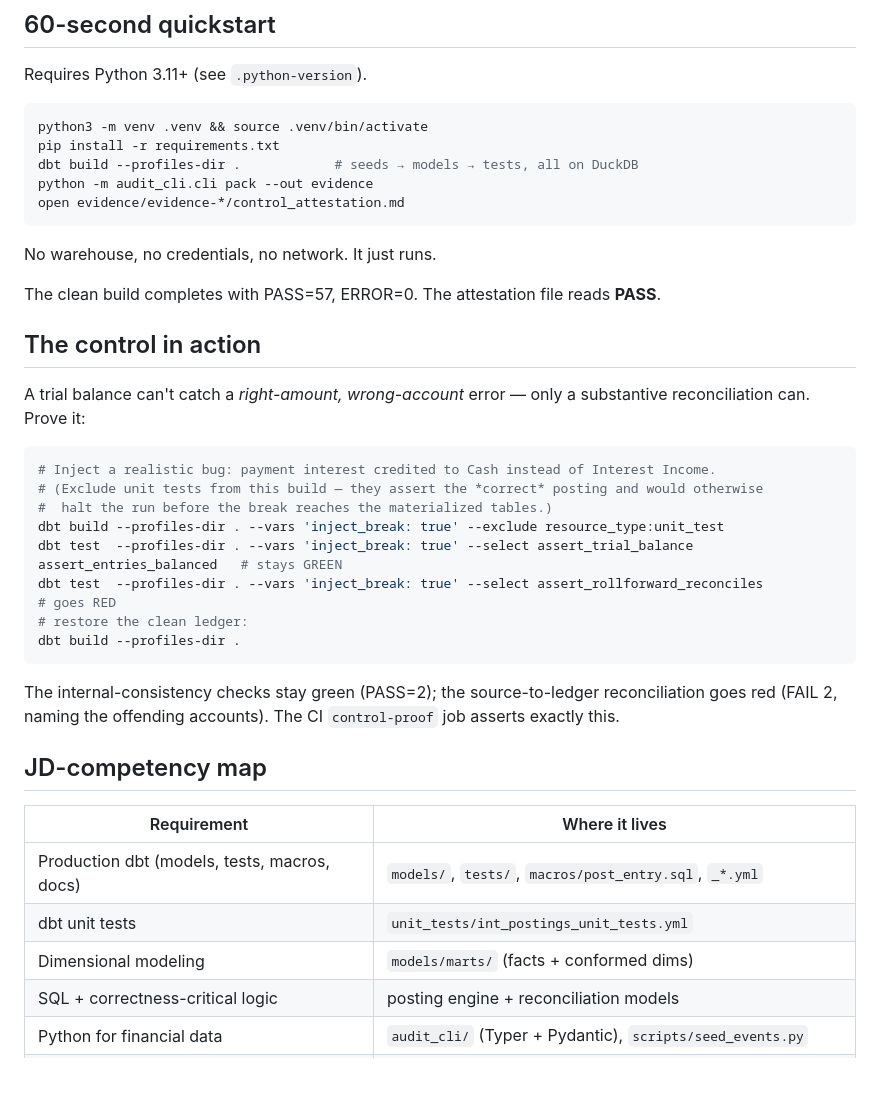
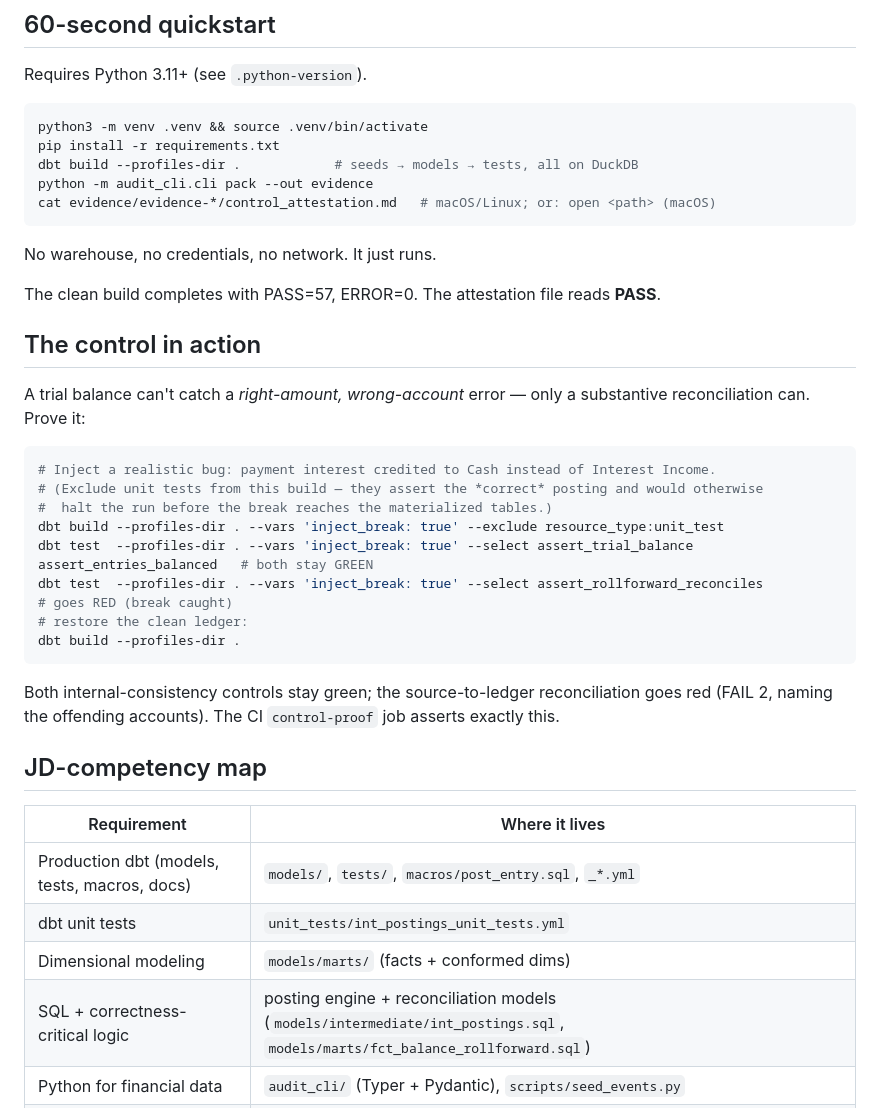
Before and after one commit to jabrunin001/subledger-as-code, a Markdown page: README.md, the part around the change. GitHub-like rendering; blank space fills up the shorter version.

Commit message:
docs: link competency-map row, cross-platform attestation open, clarify control-demo annotations

````diff
--- a/README.md
+++ b/README.md
@@ -26,7 +26,7 @@ python3 -m venv .venv && source .venv/bin/activate
 pip install -r requirements.txt
 dbt build --profiles-dir .            # seeds → models → tests, all on DuckDB
 python -m audit_cli.cli pack --out evidence
-open evidence/evidence-*/control_attestation.md
+cat evidence/evidence-*/control_attestation.md   # macOS/Linux; or: open <path> (macOS)
 ```
 
 No warehouse, no credentials, no network. It just runs.
@@ -43,13 +43,13 @@ reconciliation can. Prove it:
 # (Exclude unit tests from this build — they assert the *correct* posting and would otherwise
 #  halt the run before the break reaches the materialized tables.)
 dbt build --profiles-dir . --vars 'inject_break: true' --exclude resource_type:unit_test
-dbt test  --profiles-dir . --vars 'inject_break: true' --select assert_trial_balance assert_entries_balanced   # stays GREEN
-dbt test  --profiles-dir . --vars 'inject_break: true' --select assert_rollforward_reconciles                  # goes RED
+dbt test  --profiles-dir . --vars 'inject_break: true' --select assert_trial_balance assert_entries_balanced   # both stay GREEN
+dbt test  --profiles-dir . --vars 'inject_break: true' --select assert_rollforward_reconciles                  # goes RED (break caught)
 # restore the clean ledger:
 dbt build --profiles-dir .
 ```
 
-The internal-consistency checks stay green (PASS=2); the source-to-ledger reconciliation
+Both internal-consistency controls stay green; the source-to-ledger reconciliation
 goes red (FAIL 2, naming the offending accounts). The CI `control-proof` job asserts
 exactly this.
 
@@ -60,7 +60,7 @@ exactly this.
 | Production dbt (models, tests, macros, docs) | `models/`, `tests/`, `macros/post_entry.sql`, `_*.yml` |
 | dbt unit tests | `unit_tests/int_postings_unit_tests.yml` |
 | Dimensional modeling | `models/marts/` (facts + conformed dims) |
-| SQL + correctness-critical logic | posting engine + reconciliation models |
+| SQL + correctness-critical logic | posting engine + reconciliation models (`models/intermediate/int_postings.sql`, `models/marts/fct_balance_rollforward.sql`) |
 | Python for financial data | `audit_cli/` (Typer + Pydantic), `scripts/seed_events.py` |
 | CI | `.github/workflows/ci.yml` (build+test, control-proof, cli-tests) |
 | SOX controls / audit evidence | `tests/assert_*.sql`, `audit_cli/` evidence packs |
````
